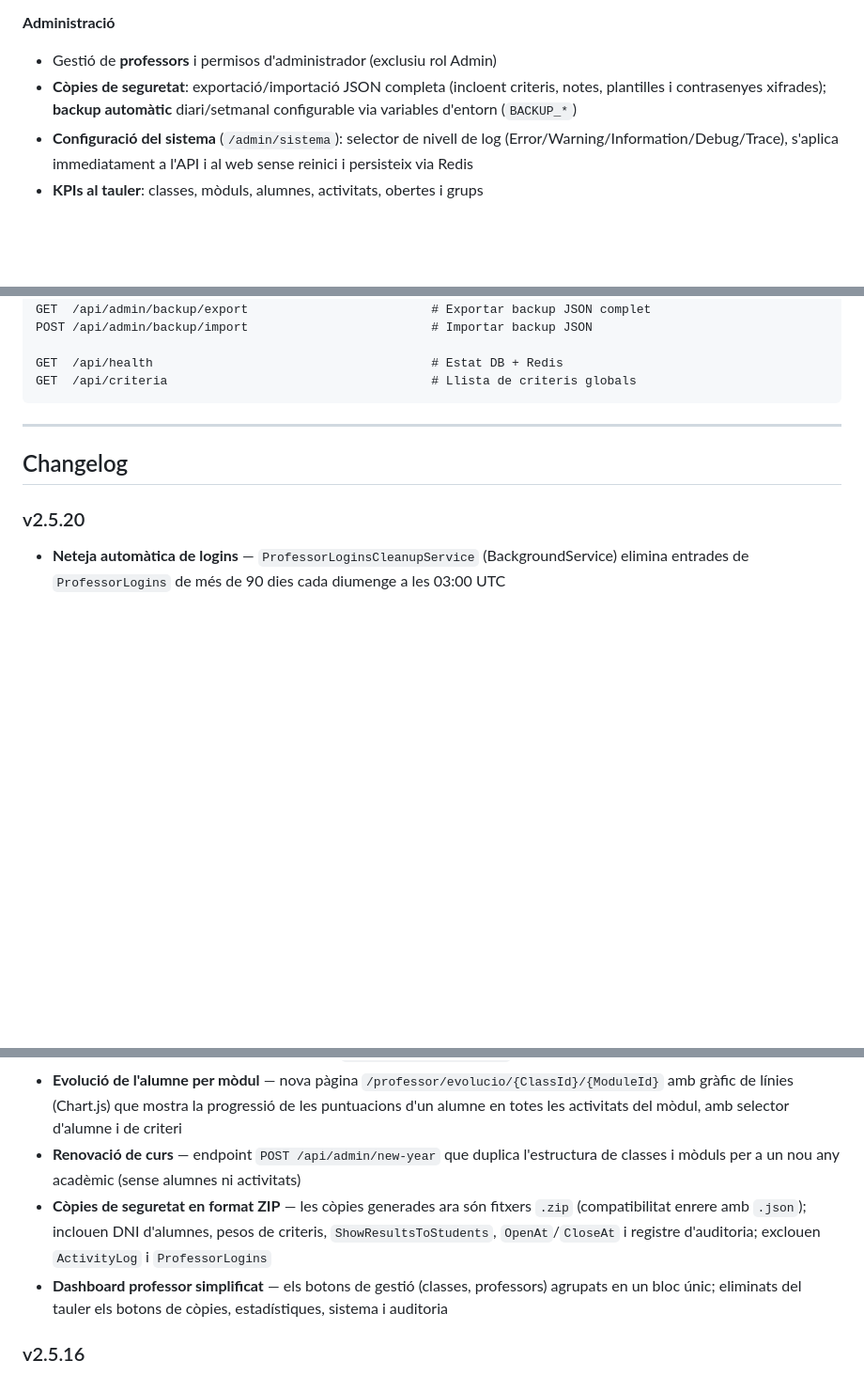
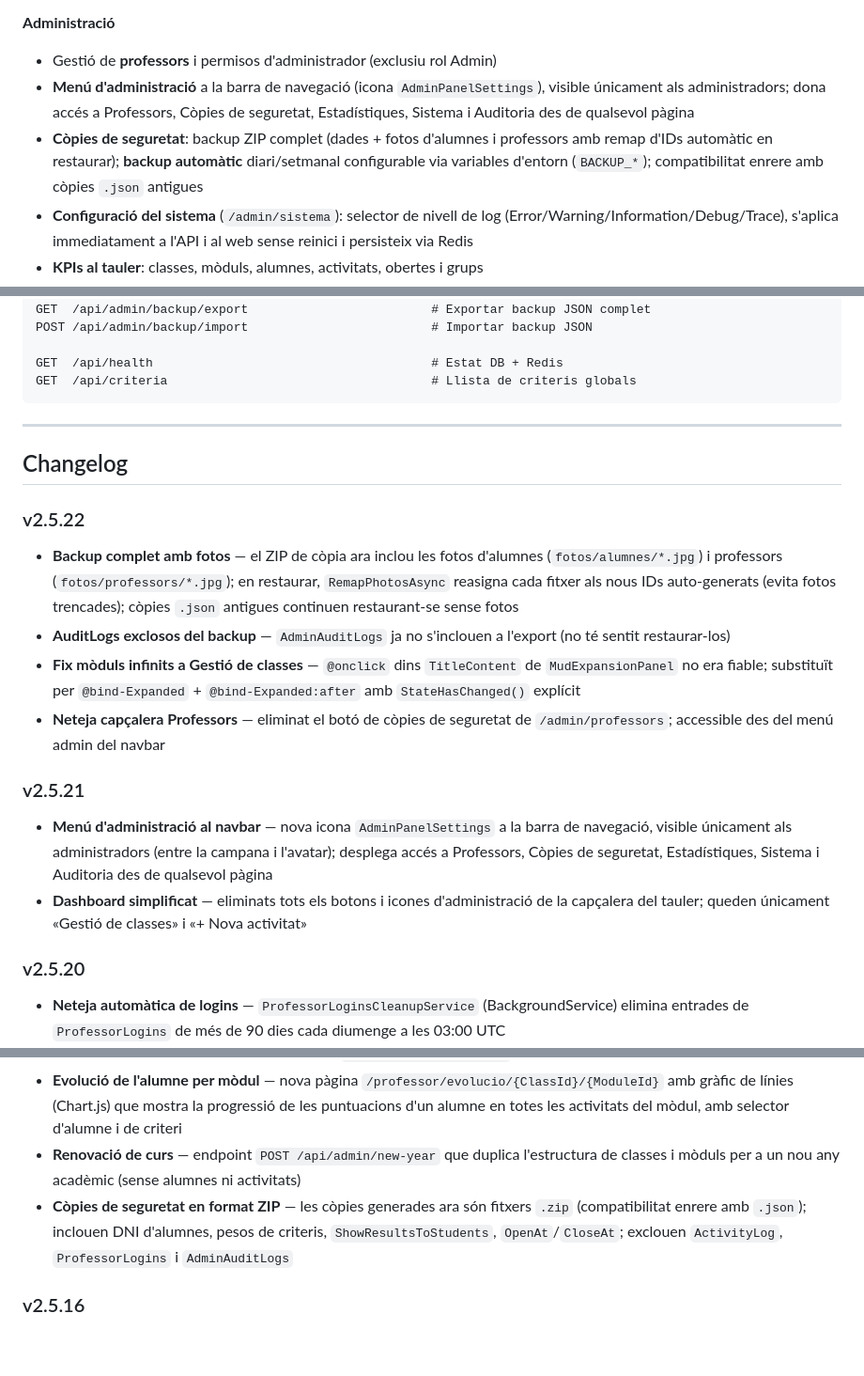
Before and after one commit to JosepTomasComellas/AutoCo, a Markdown page: README.md, 3 parts joined by grey strips. Shown at 94% size. Drawn GitHub-style; blank space fills up the shorter version.

Commit message:
docs: README v2.5.22 + changelog v2.5.21 i v2.5.22
Co-Authored-By: Claude Sonnet 4.6 <noreply@anthropic.com>

```diff
--- a/README.md
+++ b/README.md
@@ -58,7 +58,8 @@ Aplicació web per gestionar **autoavaluació** i **coavaluació** d'alumnes en
 
 **Administració**
 - Gestió de **professors** i permisos d'administrador (exclusiu rol Admin)
-- **Còpies de seguretat**: exportació/importació JSON completa (incloent criteris, notes, plantilles i contrasenyes xifrades); **backup automàtic** diari/setmanal configurable via variables d'entorn (`BACKUP_*`)
+- **Menú d'administració** a la barra de navegació (icona `AdminPanelSettings`), visible únicament als administradors; dona accés a Professors, Còpies de seguretat, Estadístiques, Sistema i Auditoria des de qualsevol pàgina
+- **Còpies de seguretat**: backup ZIP complet (dades + fotos d'alumnes i professors amb remap d'IDs automàtic en restaurar); **backup automàtic** diari/setmanal configurable via variables d'entorn (`BACKUP_*`); compatibilitat enrere amb còpies `.json` antigues
 - **Configuració del sistema** (`/admin/sistema`): selector de nivell de log (Error/Warning/Information/Debug/Trace), s'aplica immediatament a l'API i al web sense reinici i persisteix via Redis
 - **KPIs al tauler**: classes, mòduls, alumnes, activitats, obertes i grups
 - **Mode fosc** i **selector de tema de color** (6 opcions) amb preferències desades al navegador
@@ -352,6 +353,16 @@ GET  /api/criteria                                    # Llista de criteris globa
 
 ## Changelog
 
+### v2.5.22
+- **Backup complet amb fotos** — el ZIP de còpia ara inclou les fotos d'alumnes (`fotos/alumnes/*.jpg`) i professors (`fotos/professors/*.jpg`); en restaurar, `RemapPhotosAsync` reasigna cada fitxer als nous IDs auto-generats (evita fotos trencades); còpies `.json` antigues continuen restaurant-se sense fotos
+- **AuditLogs exclosos del backup** — `AdminAuditLogs` ja no s'inclouen a l'export (no té sentit restaurar-los)
+- **Fix mòduls infinits a Gestió de classes** — `@onclick` dins `TitleContent` de `MudExpansionPanel` no era fiable; substituït per `@bind-Expanded` + `@bind-Expanded:after` amb `StateHasChanged()` explícit
+- **Neteja capçalera Professors** — eliminat el botó de còpies de seguretat de `/admin/professors`; accessible des del menú admin del navbar
+
+### v2.5.21
+- **Menú d'administració al navbar** — nova icona `AdminPanelSettings` a la barra de navegació, visible únicament als administradors (entre la campana i l'avatar); desplega accés a Professors, Còpies de seguretat, Estadístiques, Sistema i Auditoria des de qualsevol pàgina
+- **Dashboard simplificat** — eliminats tots els botons i icones d'administració de la capçalera del tauler; queden únicament «Gestió de classes» i «+ Nova activitat»
+
 ### v2.5.20
 - **Neteja automàtica de logins** — `ProfessorLoginsCleanupService` (BackgroundService) elimina entrades de `ProfessorLogins` de més de 90 dies cada diumenge a les 03:00 UTC
 - **Notificacions in-app** — campana a la navbar del professor amb MudBadge; les notificacions es reben en temps real via Redis pub/sub (canal `autoco:notif:{professorId}`); esdeveniments: activitat al 100% i error de còpia de seguretat; botó «Esborrar totes»
@@ -362,8 +373,7 @@ GET  /api/criteria                                    # Llista de criteris globa
 - **Resultats visibles a l'alumne** — nou toggle «Mostrar resultats a l'alumne» a la configuració de l'activitat; quan s'activa i l'activitat és tancada, l'alumne veu la pàgina `/alumne/resultats/{id}` amb les seves mitjanes i comentaris anònims
 - **Evolució de l'alumne per mòdul** — nova pàgina `/professor/evolucio/{ClassId}/{ModuleId}` amb gràfic de línies (Chart.js) que mostra la progressió de les puntuacions d'un alumne en totes les activitats del mòdul, amb selector d'alumne i de criteri
 - **Renovació de curs** — endpoint `POST /api/admin/new-year` que duplica l'estructura de classes i mòduls per a un nou any acadèmic (sense alumnes ni activitats)
-- **Còpies de seguretat en format ZIP** — les còpies generades ara són fitxers `.zip` (compatibilitat enrere amb `.json`); inclouen DNI d'alumnes, pesos de criteris, `ShowResultsToStudents`, `OpenAt`/`CloseAt` i registre d'auditoria; exclouen `ActivityLog` i `ProfessorLogins`
-- **Dashboard professor simplificat** — els botons de gestió (classes, professors) agrupats en un bloc únic; eliminats del tauler els botons de còpies, estadístiques, sistema i auditoria
+- **Còpies de seguretat en format ZIP** — les còpies generades ara són fitxers `.zip` (compatibilitat enrere amb `.json`); inclouen DNI d'alumnes, pesos de criteris, `ShowResultsToStudents`, `OpenAt`/`CloseAt`; exclouen `ActivityLog`, `ProfessorLogins` i `AdminAuditLogs`
 
 ### v2.5.16
 - **Programació d'obertura i tancament automàtic d'activitats** — cada activitat pot tenir una data/hora d'obertura (`OpenAt`) i de tancament (`CloseAt`) opcionals; `ActivitySchedulerService` (BackgroundService) comprova cada minut i obre/tanca les activitats programades, netejant el camp usats per evitar re-disparaments; el diàleg d'edició inclou un panell expandible amb dos parells MudDatePicker+MudTimePicker; la targeta d'activitat mostra un xip «S'obrirà el…» o «Es tancarà el…» quan hi ha programació activa; `ToggleOpenAsync` neteja automàticament dates passades en canviar l'estat manualment
```
Also changed, not shown: other parts of README.md (+1 -1 lines).
